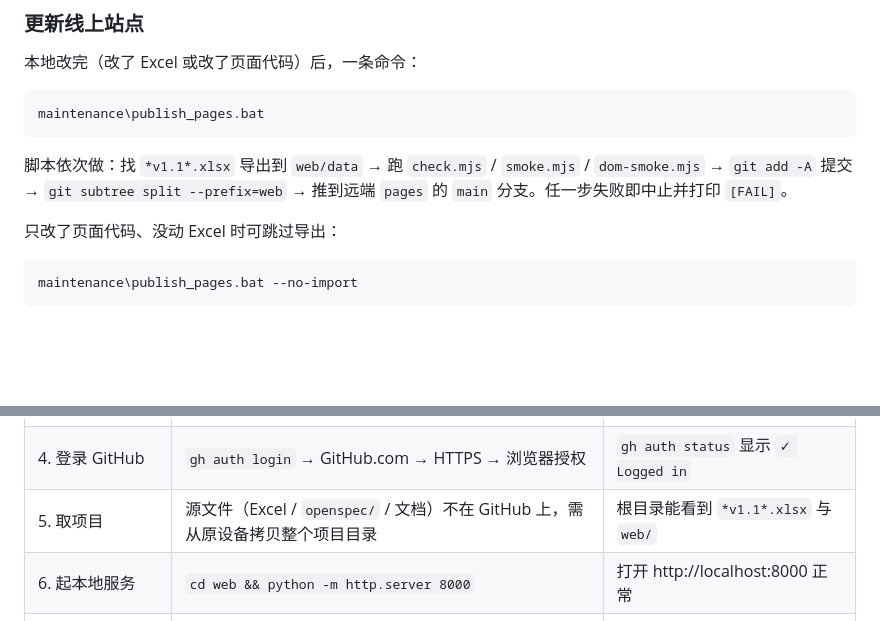
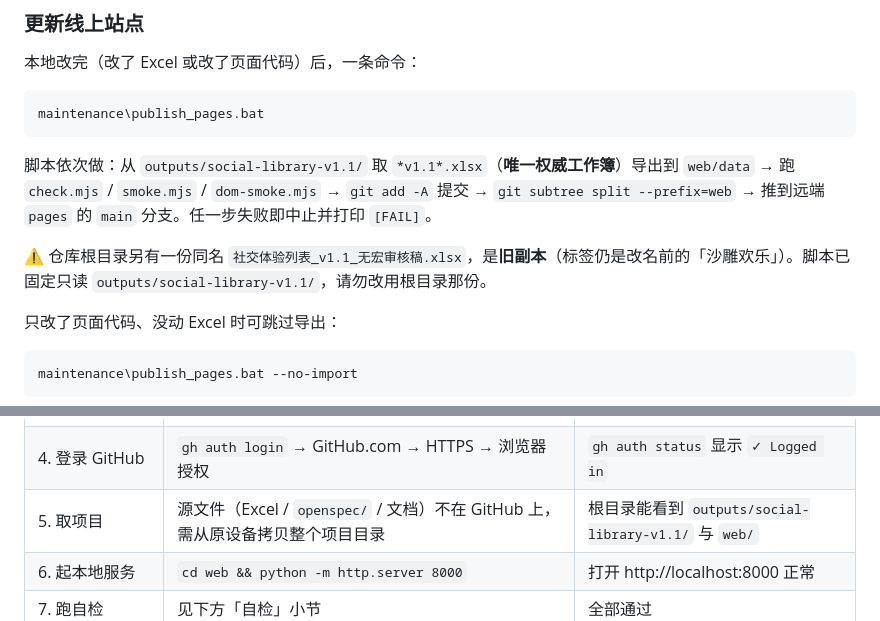
Before and after one commit to Nikkiliu7/social-interaction-whitepaper, a Markdown page: README.md, 2 parts joined by grey strips. Drawn GitHub-style; blank space fills up the shorter version.

Commit message:
docs: 记录 GitHub Pages 发布方案、换设备开工清单与工作簿选源坑；发布脚本锁定权威表路径

````diff
--- a/README.md
+++ b/README.md
@@ -37,7 +37,9 @@ https://nikkiliu7.github.io/social-interaction-whitepaper/
 maintenance\publish_pages.bat
 ```
 
-脚本依次做：找 `*v1.1*.xlsx` 导出到 `web/data` → 跑 `check.mjs` / `smoke.mjs` / `dom-smoke.mjs` → `git add -A` 提交 → `git subtree split --prefix=web` → 推到远端 `pages` 的 `main` 分支。任一步失败即中止并打印 `[FAIL]`。
+脚本依次做：从 `outputs/social-library-v1.1/` 取 `*v1.1*.xlsx`（**唯一权威工作簿**）导出到 `web/data` → 跑 `check.mjs` / `smoke.mjs` / `dom-smoke.mjs` → `git add -A` 提交 → `git subtree split --prefix=web` → 推到远端 `pages` 的 `main` 分支。任一步失败即中止并打印 `[FAIL]`。
+
+⚠️ 仓库根目录另有一份同名 `社交体验列表_v1.1_无宏审核稿.xlsx`，是**旧副本**（标签仍是改名前的「沙雕欢乐」）。脚本已固定只读 `outputs/social-library-v1.1/`，请勿改用根目录那份。
 
 只改了页面代码、没动 Excel 时可跳过导出：
 
@@ -61,7 +63,7 @@ gh api repos/Nikkiliu7/social-interaction-whitepaper/pages/builds/latest --jq .s
 | 2. 装 Node.js（仅自检用） | 官网 LTS | `node -v` 有输出 |
 | 3. 装 GitHub CLI | `winget install GitHub.cli` | `gh --version` 有输出 |
 | 4. 登录 GitHub | `gh auth login` → GitHub.com → HTTPS → 浏览器授权 | `gh auth status` 显示 `✓ Logged in` |
-| 5. 取项目 | 源文件（Excel / `openspec/` / 文档）不在 GitHub 上，需从原设备拷贝整个项目目录 | 根目录能看到 `*v1.1*.xlsx` 与 `web/` |
+| 5. 取项目 | 源文件（Excel / `openspec/` / 文档）不在 GitHub 上，需从原设备拷贝整个项目目录 | 根目录能看到 `outputs/social-library-v1.1/` 与 `web/` |
 | 6. 起本地服务 | `cd web && python -m http.server 8000` | 打开 http://localhost:8000 正常 |
 | 7. 跑自检 | 见下方「自检」小节 | 全部通过 |
 | 8. 发布 | `maintenance\publish_pages.bat` | 打印 `DONE.` |
````
